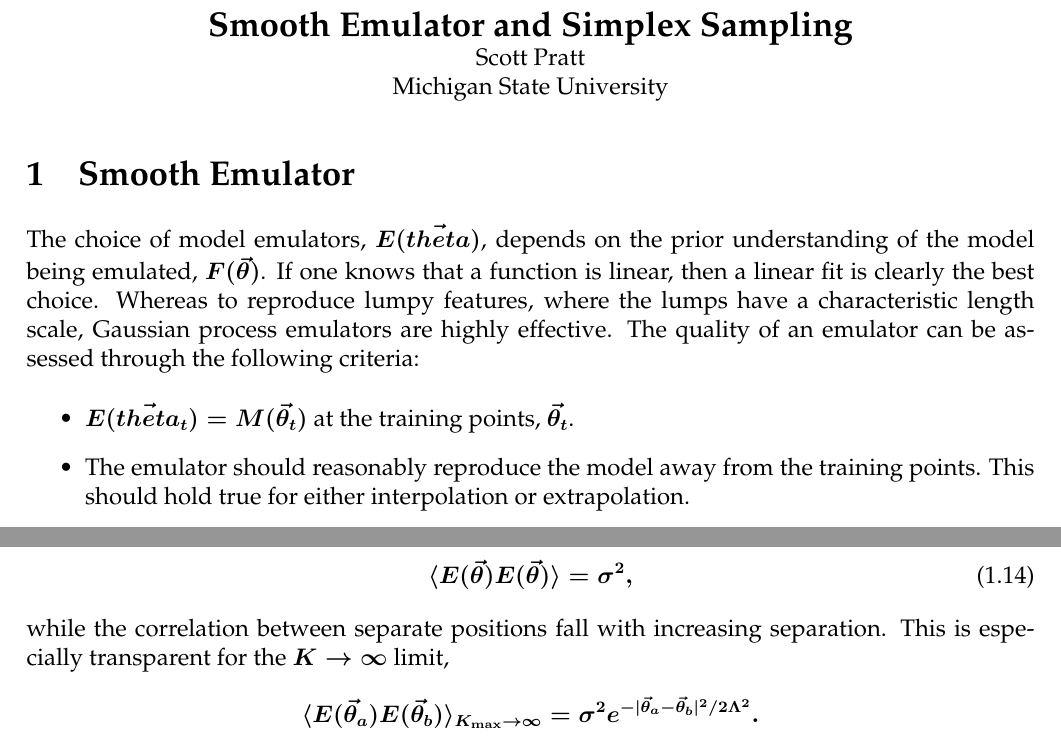
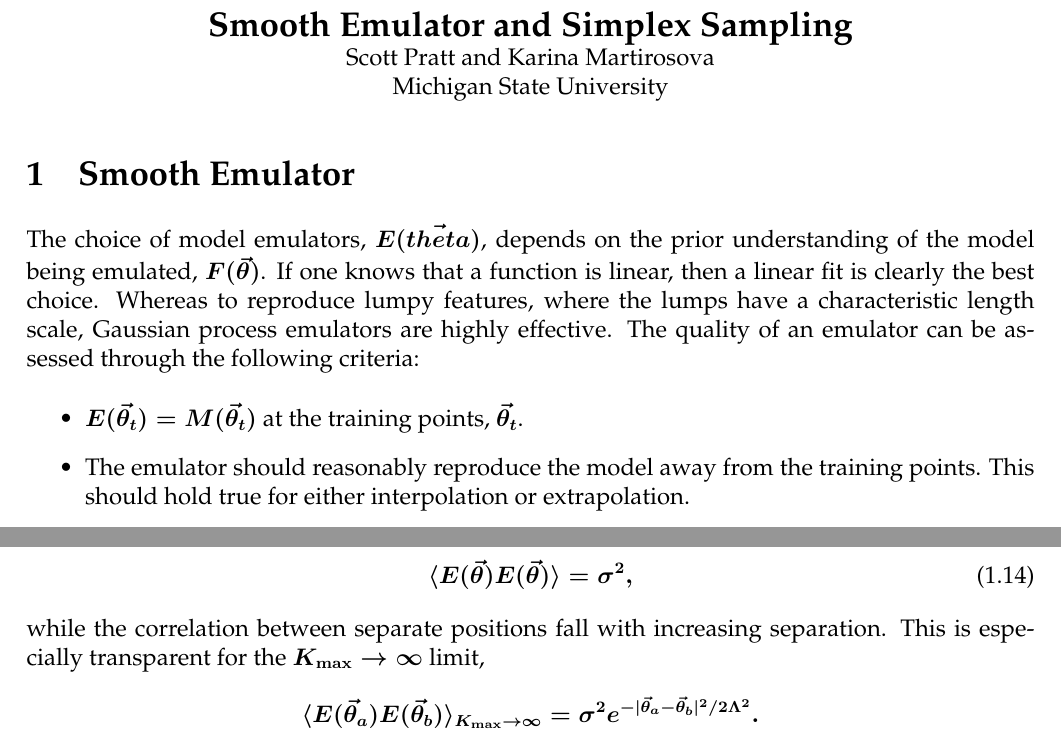
Before and after one commit to scottedwardpratt/smooth, a LaTeX document (doc/smooth.tex): two parts of pages 1 and 4 of 10, joined at a grey line, cut so that both start at the same text. Compiled offline with pdfLaTeX.

Commit message:
minor changeand fixes

```diff
--- a/doc/smooth.tex
+++ b/doc/smooth.tex
@@ -3,14 +3,14 @@
 \begin{document}
 
 \centerline{\bf\Large Smooth Emulator and Simplex Sampling}
-\centerline{Scott Pratt}
+\centerline{Scott Pratt and Karina Martirosova}
 \centerline{Michigan State University}
 
 \section{Smooth Emulator}
 
 The choice of model emulators, $E(\vec{theta})$, depends on the prior understanding of the model being emulated, $F(\vec{\theta})$. If one knows that  a function is linear, then a linear fit is clearly the best choice. Whereas to reproduce lumpy features, where the lumps have a characteristic length scale, Gaussian process emulators are highly effective. The quality of an emulator can be assessed through the following criteria:
 \begin{itemize}
-  \item $E(\vec{theta}_t)=M(\vec{\theta}_t)$ at the training points, $\vec{\theta}_t$.
+  \item $E(\vec{\theta}_t)=M(\vec{\theta}_t)$ at the training points, $\vec{\theta}_t$.
   \item The emulator should reasonably reproduce the model away from the training points. This should hold true for either interpolation or extrapolation.
   \item The emulator should accurately represent its uncertainty
   \item A minimal number of training points should be needed
@@ -119,7 +119,7 @@ With this form the same-point correlations remain constant over all $\vec{\theta
 \begin{align*}\eqnumber
 \langle E(\vec{\theta})E(\vec{\theta})\rangle&=\sigma^2,
 \end{align*}
-while the correlation between separate positions fall with increasing separation. This is especially transparent for the $K\rightarrow\infty$ limit,
+while the correlation between separate positions fall with increasing separation. This is especially transparent for the $K_{\rm max}\rightarrow\infty$ limit,
 \begin{align*}
 \langle E(\vec{\theta}_a)E(\vec{\theta}_b)\rangle_{K_{\rm max}\rightarrow\infty}
 &=\sigma^2 e^{-|\vec{\theta}_a-\vec{\theta}_b|^2/2\Lambda^2}.
```
Also changed, not shown: doc/smooth.pdf.
